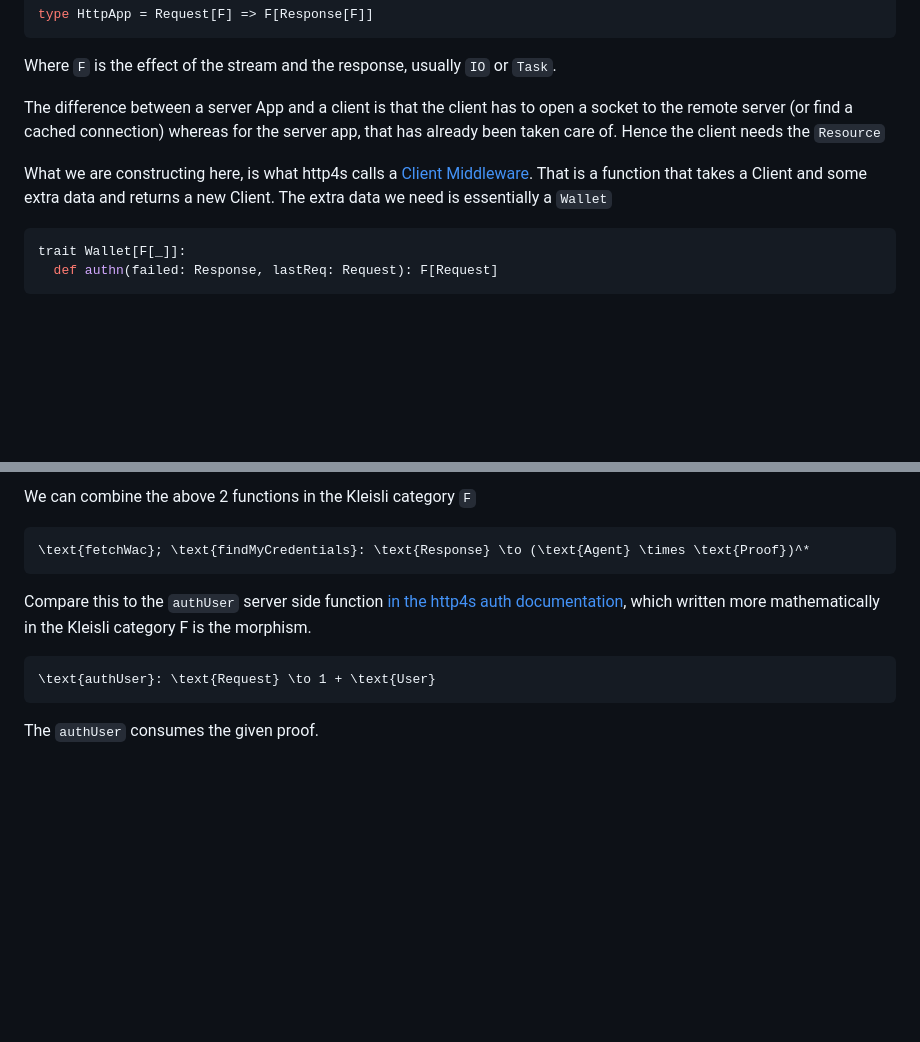
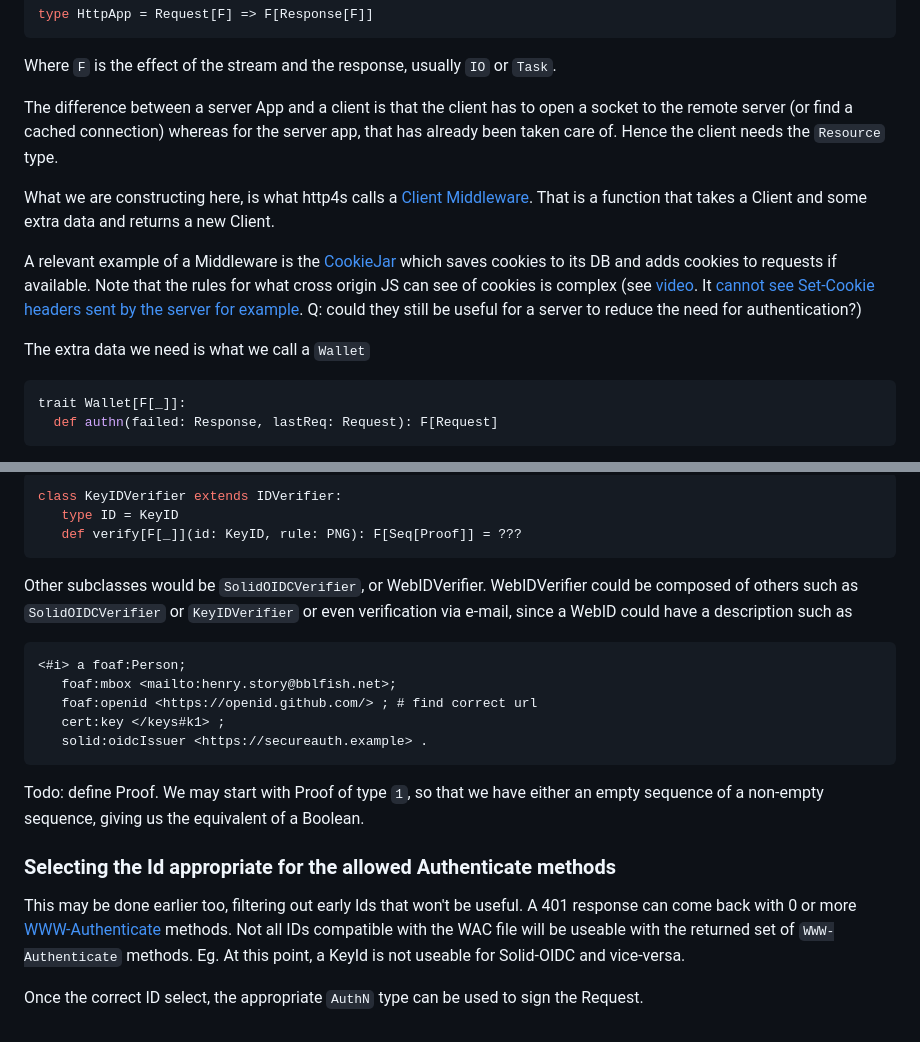
Before and after one commit to bblfish/SolidCtrlApp, a Markdown page: Architecture.md, 2 parts joined by grey strips. Rendered like a GitHub page; blank space fills up the shorter version.

````diff
--- a/Architecture.md
+++ b/Architecture.md
@@ -78,10 +78,14 @@ type HttpApp = Request[F] => F[Response[F]]
 Where `F` is the effect of the stream and the response,
 usually `IO` or `Task`.
 
-The difference between a server App and a client is that the client has to open a socket to the remote server (or find a cached connection) whereas for the server app, that has already been taken care of. Hence the client needs the `Resource`
+The difference between a server App and a client is that the client has to open a socket to the remote server (or find a cached connection) whereas for the server app, that has already been taken care of. Hence the client needs the `Resource` type.
 
 What we are constructing here, is what http4s calls a [Client Middleware](https://http4s.org/v1/docs/client.html#middleware). That is
-a function that takes a Client and some extra data and returns a new Client. The extra data we need is essentially a `Wallet`
+a function that takes a Client and some extra data and returns a new Client.
+
+A relevant example of a Middleware is the [CookieJar](https://github.com/http4s/http4s/blob/main/client/shared/src/main/scala/org/http4s/client/middleware/CookieJar.scala) which saves cookies to its DB and adds cookies to requests if available. Note that the rules for what cross origin JS can see of cookies is complex (see [video](https://www.youtube.com/watch?v=34wC1C61lg0). It [cannot see Set-Cookie headers sent by the server for example](https://developer.mozilla.org/en-US/docs/Web/HTTP/Headers/Set-Cookie). Q: could they still be  useful for a server to reduce the need for authentication?)
+
+The extra data we need is what we call a `Wallet`
 
 ```scala
 trait Wallet[F[_]]:
@@ -171,10 +198,26 @@ def findMyCredentials(wac: NGraph): F[LazyList[(Agent, Proof)]]
 
-We can combine the above 2 functions in the Kleisli category `F`
-```math
-\text{fetchWac}; \text{findMyCredentials}: \text{Response} \to (\text{Agent} \times \text{Proof})^*
+```scala
+class KeyIDVerifier extends IDVerifier:
+   type ID = KeyID
+   def verify[F[_]](id: KeyID, rule: PNG): F[Seq[Proof]] = ???
 ```
-Compare this to the `authUser` server side function [in the http4s auth documentation](https://http4s.org/v1/docs/auth.html), which written more mathematically in the Kleisli category F is the morphism.
-```math
-\text{authUser}: \text{Request} \to 1 + \text{User}
+
+Other subclasses would be `SolidOIDCVerifier`, or WebIDVerifier.
+WebIDVerifier could be composed of others such as `SolidOIDCVerifier` or `KeyIDVerifier` or even verification via e-mail, since a WebID could have a description such as
+
+```turtle
+<#i> a foaf:Person;
+   foaf:mbox <mailto:henry.story@bblfish.net>;
+   foaf:openid <https://openid.github.com/> ; # find correct url
+   cert:key </keys#k1> ;
+   solid:oidcIssuer <https://secureauth.example> .
 ```
-The `authUser` consumes the given proof.
+
+Todo: define Proof. We may start with Proof of type `1`, so that we have either an empty sequence of a non-empty sequence, giving us the equivalent of a Boolean.
+
+### Selecting the Id appropriate for the allowed Authenticate methods
+
+This may be done earlier too, filtering out early Ids that won't be
+useful. A 401 response can come back with 0 or more [WWW-Authenticate](https://developer.mozilla.org/en-US/docs/Web/HTTP/Headers/WWW-Authenticate) methods. Not all IDs compatible with the WAC file will be useable with the returned set of `WWW-Authenticate` methods. Eg. At this point, a KeyId is not useable for Solid-OIDC and vice-versa.
+
+Once the correct ID select, the appropriate `AuthN` type can be used to sign the Request.
````
Also changed, not shown: other parts of Architecture.md (+46 -23 lines).
